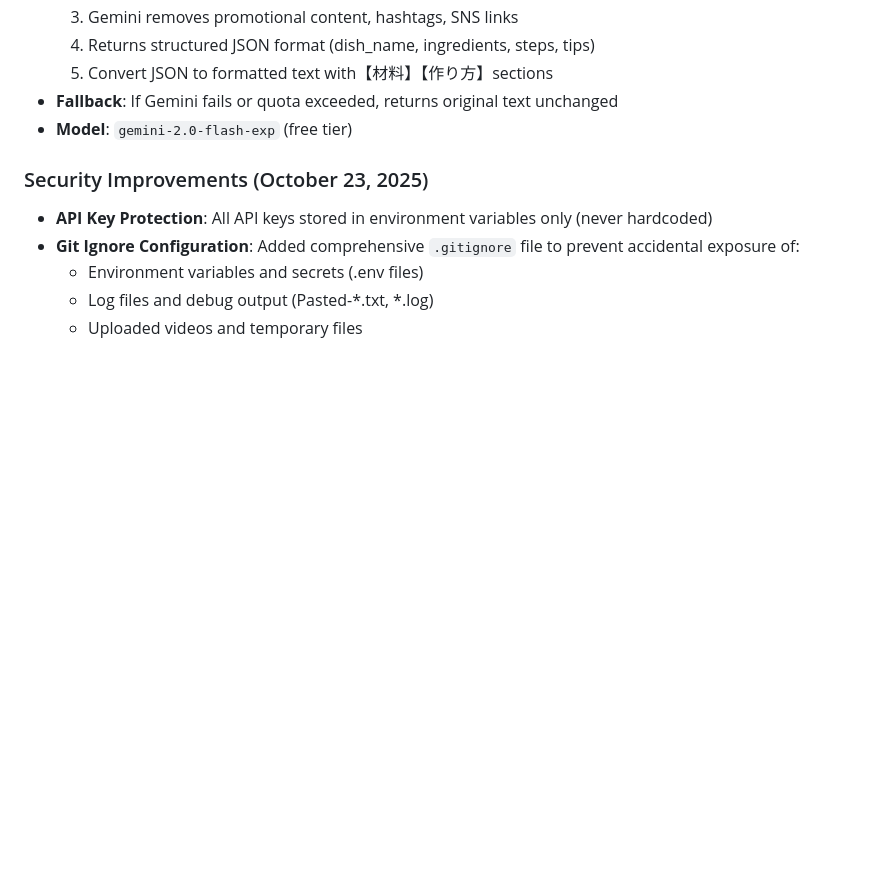
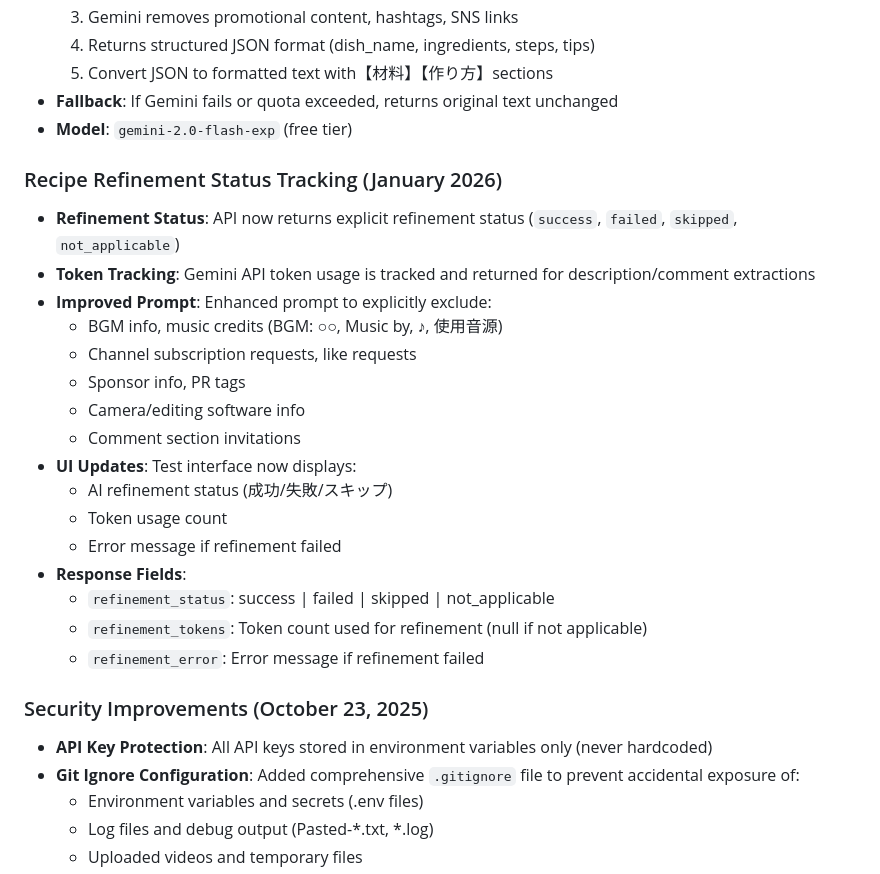
Before and after one commit to Koudai-00/ScraperBridge, a Markdown page: replit.md, the part around the change. Rendered like a GitHub page; blank space fills up the shorter version.

Commit message:
Improve recipe extraction by explicitly showing refinement status and tracking token usage
Updates documentation to reflect changes in recipe refinement status tracking, including explicit success/failure indicators, token usage tracking, and an improved prompt to exclude specific information like BGM and sponsor details.

Replit-Commit-Author: Agent
Replit-Commit-Session-Id: e70ef243-096e-4951-b883-ca48b8a292a4
Replit-Commit-Checkpoint-Type: full_checkpoint
Replit-Commit-Event-Id: 00c901c1-98b2-425b-8562-40f13f7d47da
Replit-Commit-Screenshot-Url: https://storage.googleapis.com/screenshot-production-us-central1/80fe7d67-a430-426b-8045-317b6fedf4f6/e70ef243-096e-4951-b883-ca48b8a292a4/NOn5t6G

```diff
--- a/replit.md
+++ b/replit.md
@@ -130,6 +130,24 @@ Preferred communication style: Simple, everyday language.
 - **Fallback**: If Gemini fails or quota exceeded, returns original text unchanged
 - **Model**: `gemini-2.0-flash-exp` (free tier)
 
+### Recipe Refinement Status Tracking (January 2026)
+- **Refinement Status**: API now returns explicit refinement status (`success`, `failed`, `skipped`, `not_applicable`)
+- **Token Tracking**: Gemini API token usage is tracked and returned for description/comment extractions
+- **Improved Prompt**: Enhanced prompt to explicitly exclude:
+  - BGM info, music credits (BGM: ○○, Music by, ♪, 使用音源)
+  - Channel subscription requests, like requests
+  - Sponsor info, PR tags
+  - Camera/editing software info
+  - Comment section invitations
+- **UI Updates**: Test interface now displays:
+  - AI refinement status (成功/失敗/スキップ)
+  - Token usage count
+  - Error message if refinement failed
+- **Response Fields**:
+  - `refinement_status`: success | failed | skipped | not_applicable
+  - `refinement_tokens`: Token count used for refinement (null if not applicable)
+  - `refinement_error`: Error message if refinement failed
+
 ### Security Improvements (October 23, 2025)
 - **API Key Protection**: All API keys stored in environment variables only (never hardcoded)
 - **Git Ignore Configuration**: Added comprehensive `.gitignore` file to prevent accidental exposure of:
```
